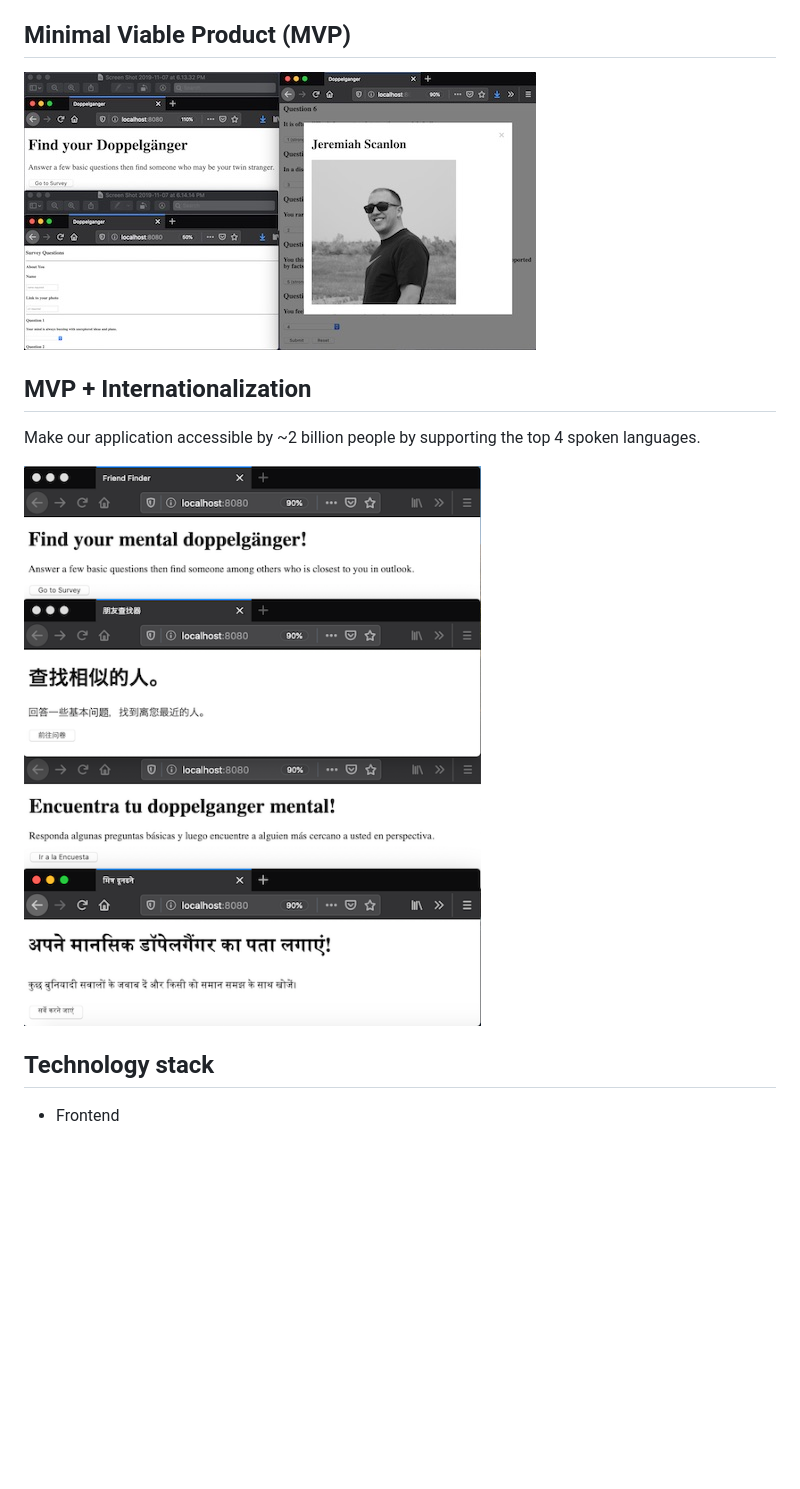
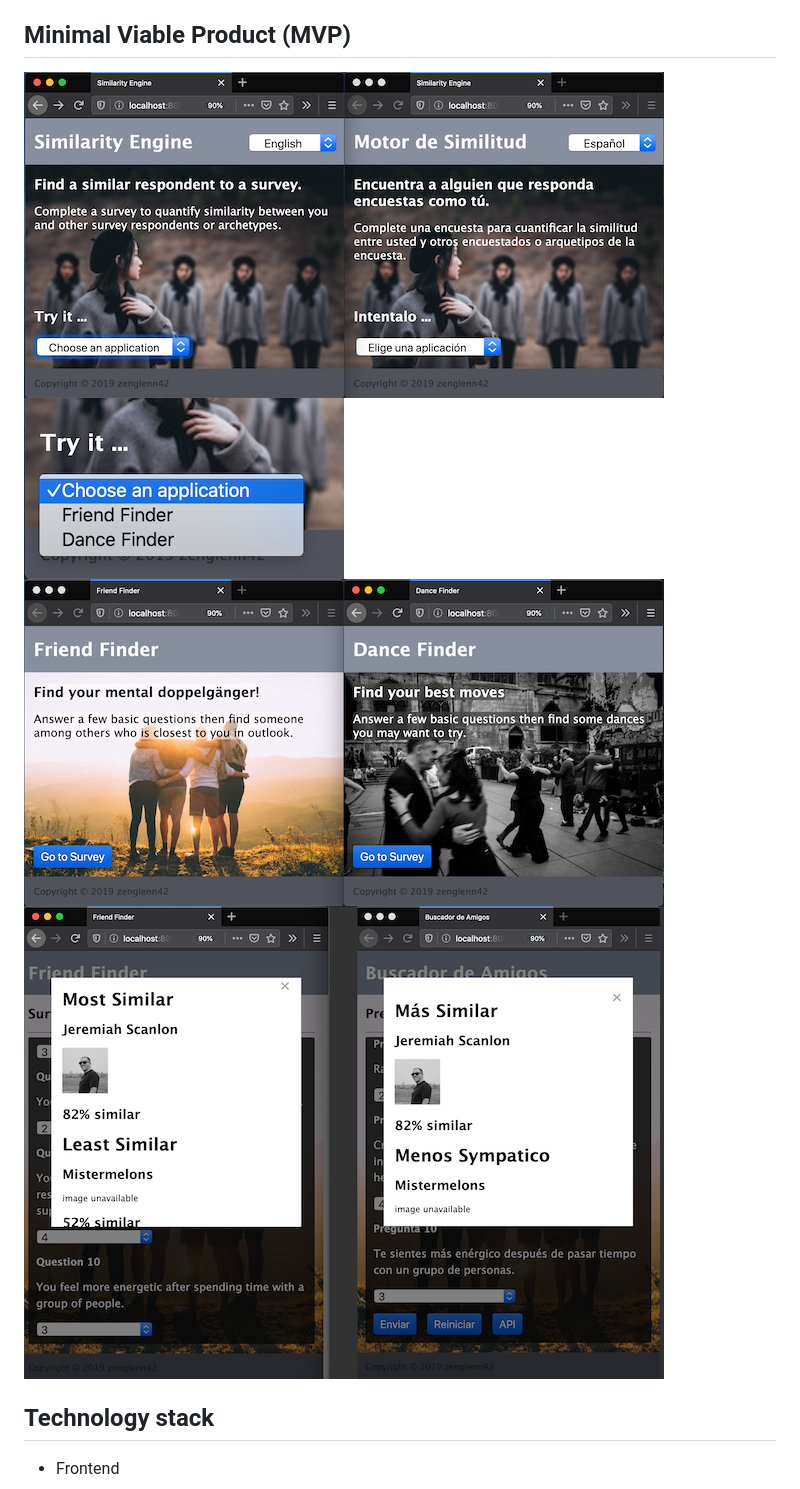
Before and after one commit to zenglenn42/utbc2019-hw-13-doppelganger, a Markdown page: README.md, the part around the change. GitHub-like rendering; pictures changed too: docs/img/app-splash.png (added), docs/img/ff-results.png (added), docs/img/se-apps.png (added); blank space fills up the shorter version.

Commit message:
advertise updated user-interface

```diff
--- a/README.md
+++ b/README.md
@@ -15,13 +15,10 @@ This is not a full CRUD (Create, Retrieve, Update, Delete) application.  Nominal
 
 ## Minimal Viable Product (MVP)
 
-![alt](docs/img/ui.jpg)
-
-## MVP + Internationalization
-
-Make our application accessible by ~2 billion people by supporting the top 4 spoken languages.
-
-![alt](docs/img/ui-i18n-top4.png)
+![alt](docs/img/se-splash.png)
+![alt](docs/img/se-apps.png)
+![alt](docs/img/app-splash.png)
+![alt](docs/img/ff-results.png)
 
 ## Technology stack
 
```
Also changed, not shown: 1 other file.
